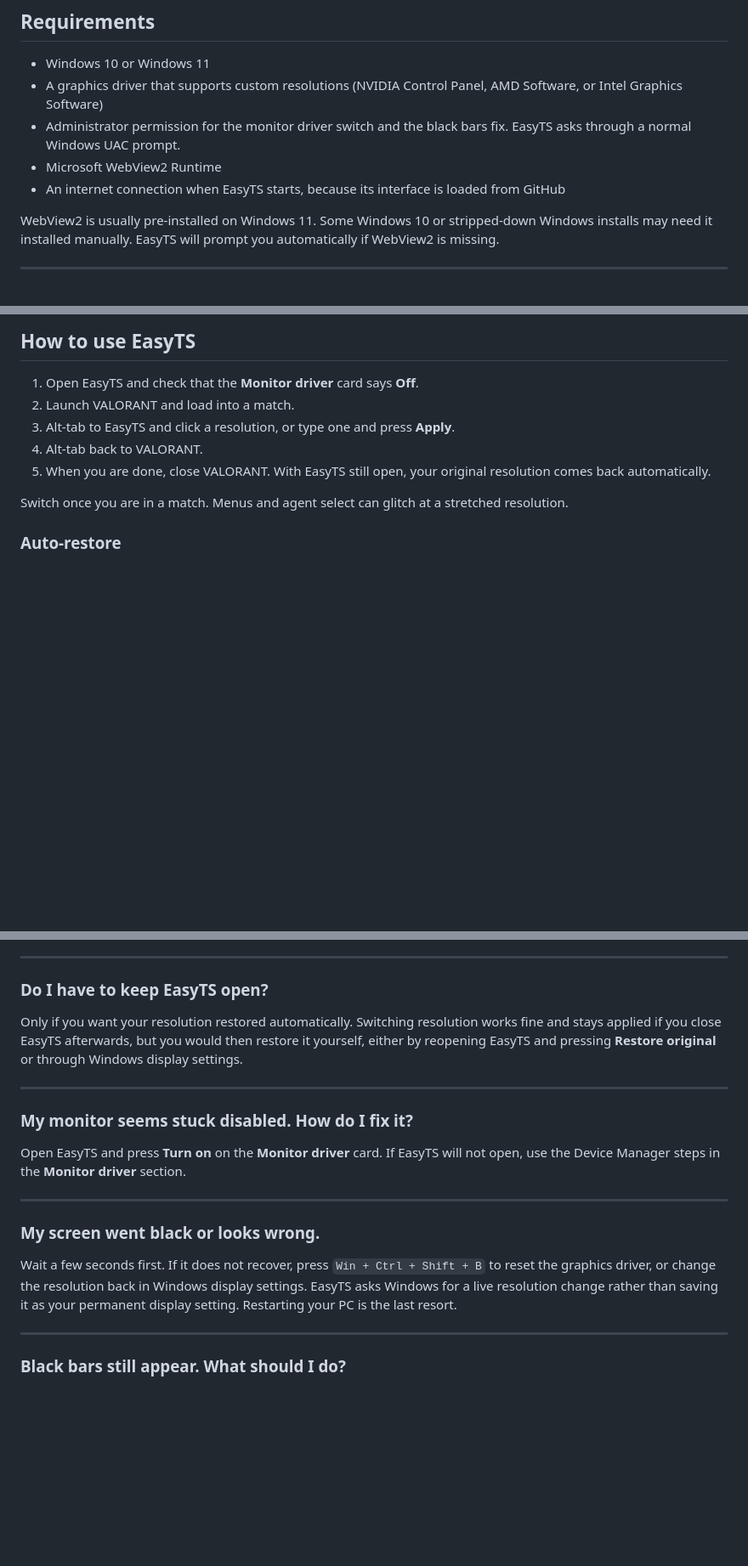
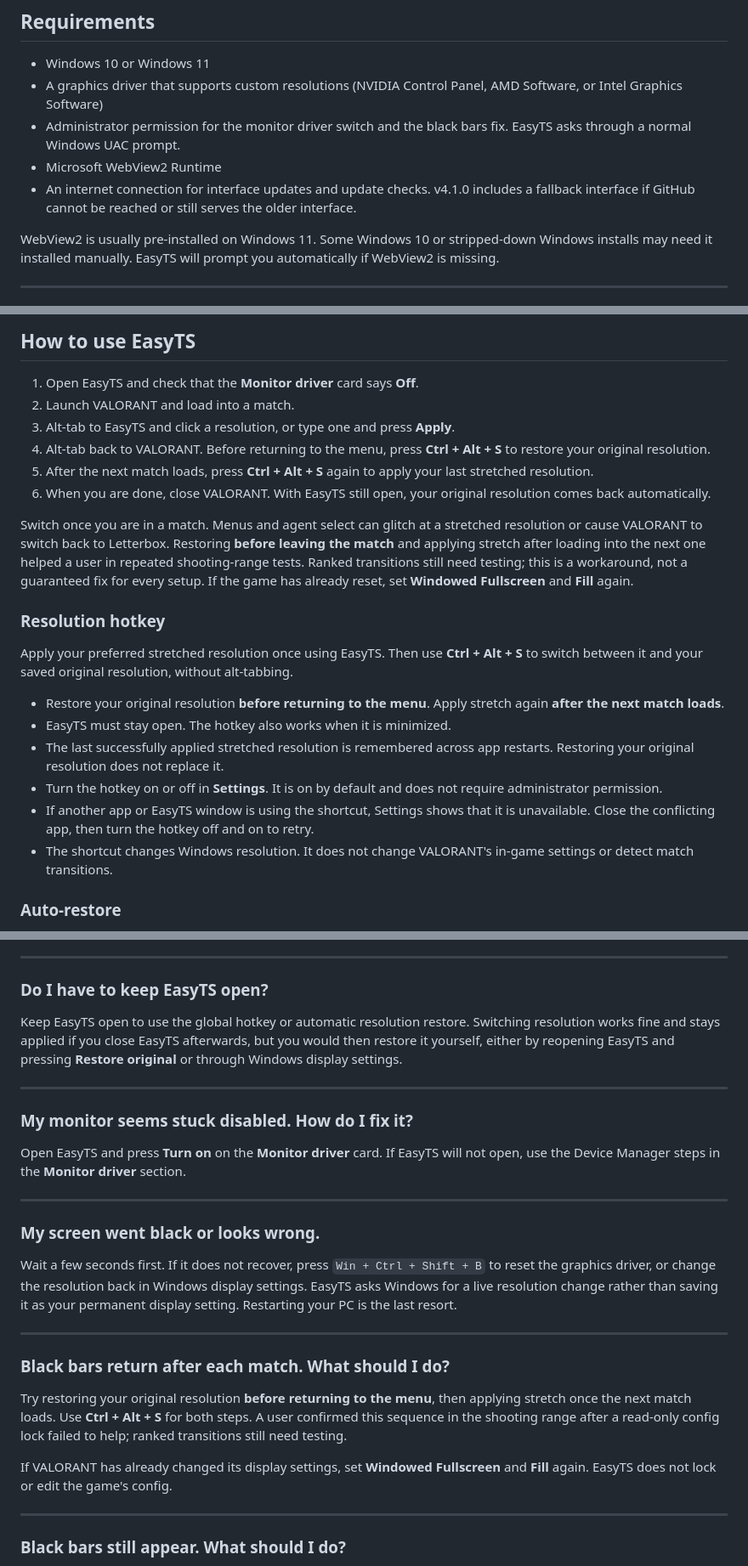
Before and after one commit to ahhmilo/EasyTS, a Markdown page: README.md, 3 parts joined by grey strips. Shown at 85% size. GitHub-like rendering; blank space fills up the shorter version.

Commit message:
Enhance hotkey instructions and resolution handling
Updated README to clarify hotkey usage and resolution restoration process.

```diff
--- a/README.md
+++ b/README.md
@@ -75,7 +76,7 @@ No installer is required.
 - A graphics driver that supports custom resolutions (NVIDIA Control Panel, AMD Software, or Intel Graphics Software)
 - Administrator permission for the monitor driver switch and the black bars fix. EasyTS asks through a normal Windows UAC prompt.
 - Microsoft WebView2 Runtime
-- An internet connection when EasyTS starts, because its interface is loaded from GitHub
+- An internet connection for interface updates and update checks. v4.1.0 includes a fallback interface if GitHub cannot be reached or still serves the older interface.
 
 WebView2 is usually pre-installed on Windows 11. Some Windows 10 or stripped-down Windows installs may need it installed manually. EasyTS will prompt you automatically if WebView2 is missing.
 
@@ -97,10 +98,22 @@ Do this before your first switch. The same guide is built into EasyTS under **Be
 1. Open EasyTS and check that the **Monitor driver** card says **Off**.
 2. Launch VALORANT and load into a match.
 3. Alt-tab to EasyTS and click a resolution, or type one and press **Apply**.
-4. Alt-tab back to VALORANT.
-5. When you are done, close VALORANT. With EasyTS still open, your original resolution comes back automatically.
+4. Alt-tab back to VALORANT. Before returning to the menu, press **Ctrl + Alt + S** to restore your original resolution.
+5. After the next match loads, press **Ctrl + Alt + S** again to apply your last stretched resolution.
+6. When you are done, close VALORANT. With EasyTS still open, your original resolution comes back automatically.
 
-Switch once you are in a match. Menus and agent select can glitch at a stretched resolution.
+Switch once you are in a match. Menus and agent select can glitch at a stretched resolution or cause VALORANT to switch back to Letterbox. Restoring **before leaving the match** and applying stretch after loading into the next one helped a user in repeated shooting-range tests. Ranked transitions still need testing; this is a workaround, not a guaranteed fix for every setup. If the game has already reset, set **Windowed Fullscreen** and **Fill** again.
+
+### Resolution hotkey
+
+Apply your preferred stretched resolution once using EasyTS. Then use **Ctrl + Alt + S** to switch between it and your saved original resolution, without alt-tabbing.
+
+- Restore your original resolution **before returning to the menu**. Apply stretch again **after the next match loads**.
+- EasyTS must stay open. The hotkey also works when it is minimized.
+- The last successfully applied stretched resolution is remembered across app restarts. Restoring your original resolution does not replace it.
+- Turn the hotkey on or off in **Settings**. It is on by default and does not require administrator permission.
+- If another app or EasyTS window is using the shortcut, Settings shows that it is unavailable. Close the conflicting app, then turn the hotkey off and on to retry.
+- The shortcut changes Windows resolution. It does not change VALORANT's in-game settings or detect match transitions.
 
 ### Auto-restore
 
@@ -207,7 +220,7 @@ That almost always means the resolution is not registered as a custom resolution
 
 ### Do I have to keep EasyTS open?
 
-Only if you want your resolution restored automatically. Switching resolution works fine and stays applied if you close EasyTS afterwards, but you would then restore it yourself, either by reopening EasyTS and pressing **Restore original** or through Windows display settings.
+Keep EasyTS open to use the global hotkey or automatic resolution restore. Switching resolution works fine and stays applied if you close EasyTS afterwards, but you would then restore it yourself, either by reopening EasyTS and pressing **Restore original** or through Windows display settings.
 
 ---
 
@@ -220,6 +233,14 @@ Open EasyTS and press **Turn on** on the **Monitor driver** card. If EasyTS will
 ### My screen went black or looks wrong.
 
 Wait a few seconds first. If it does not recover, press `Win + Ctrl + Shift + B` to reset the graphics driver, or change the resolution back in Windows display settings. EasyTS asks Windows for a live resolution change rather than saving it as your permanent display setting. Restarting your PC is the last resort.
+
+---
+
+### Black bars return after each match. What should I do?
+
+Try restoring your original resolution **before returning to the menu**, then applying stretch once the next match loads. Use **Ctrl + Alt + S** for both steps. A user confirmed this sequence in the shooting range after a read-only config lock failed to help; ranked transitions still need testing.
+
+If VALORANT has already changed its display settings, set **Windowed Fullscreen** and **Fill** again. EasyTS does not lock or edit the game's config.
 
 ---
 
```
Also changed, not shown: other parts of README.md (+1 -0 lines).
